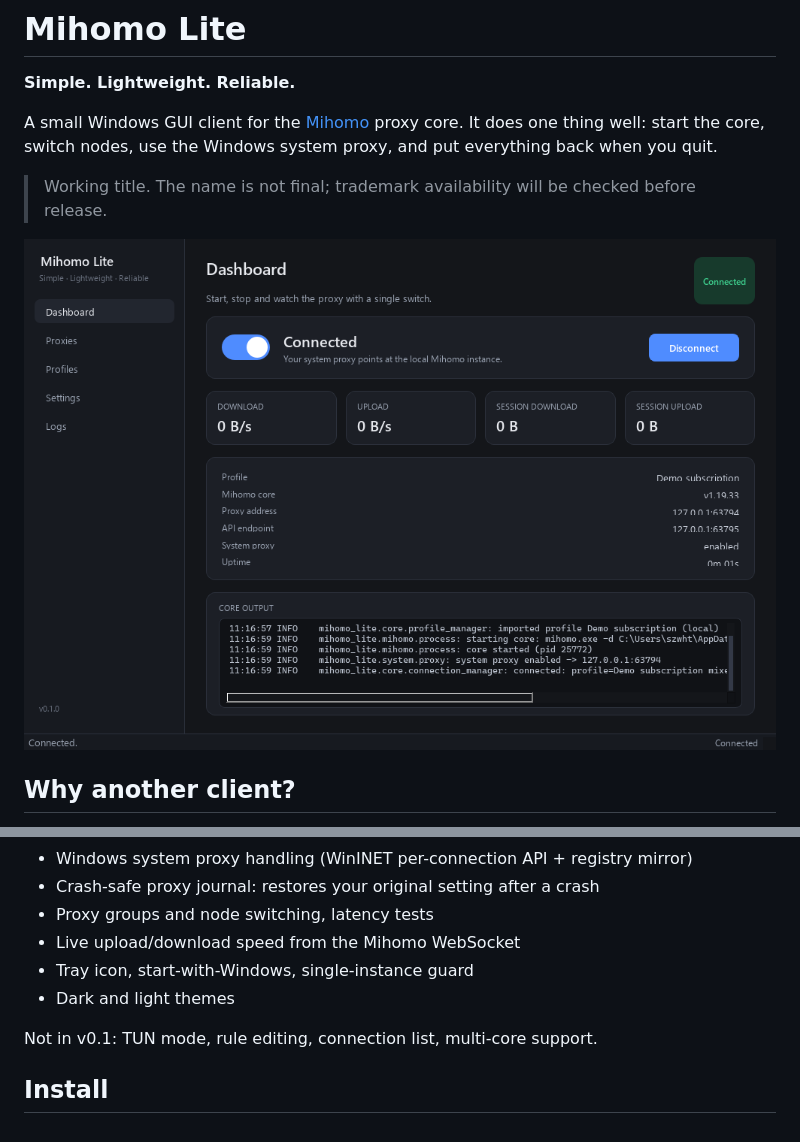
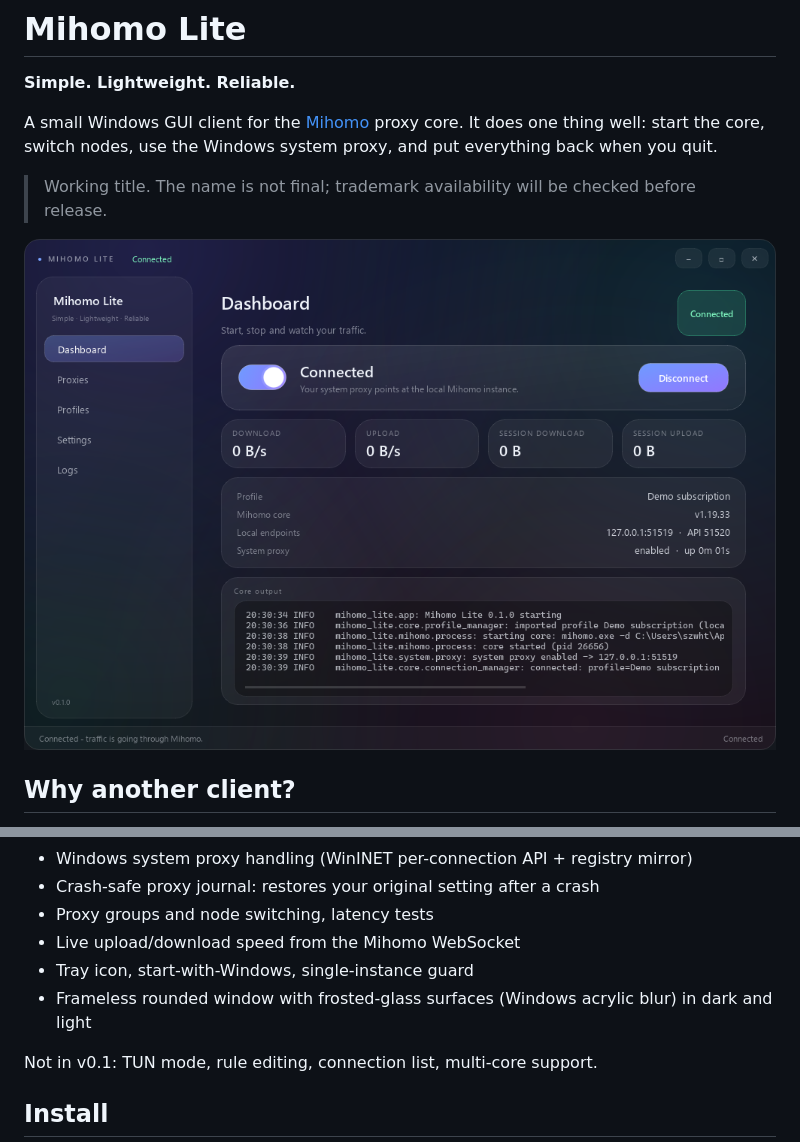
Before and after one commit to 2778277877778/mihomo-lite, a Markdown page: README.md, 2 parts joined by grey strips. Rendered like a GitHub page; pictures changed too: docs/images/dashboard.png.

Commit message:
Redesign the shell as a frameless liquid-glass window

```diff
--- a/README.md
+++ b/README.md
@@ -29,7 +29,7 @@ put everything back when you quit.
 - Proxy groups and node switching, latency tests
 - Live upload/download speed from the Mihomo WebSocket
 - Tray icon, start-with-Windows, single-instance guard
-- Dark and light themes
+- Frameless rounded window with frosted-glass surfaces (Windows acrylic blur) in dark and light
 
 Not in v0.1: TUN mode, rule editing, connection list, multi-core support.
 
```
Also changed, not shown: docs/ARCHITECTURE.md (+5 -0 lines), docs/images/dashboard-light.png, docs/images/profiles.png, docs/images/proxies.png, 12 other files.
